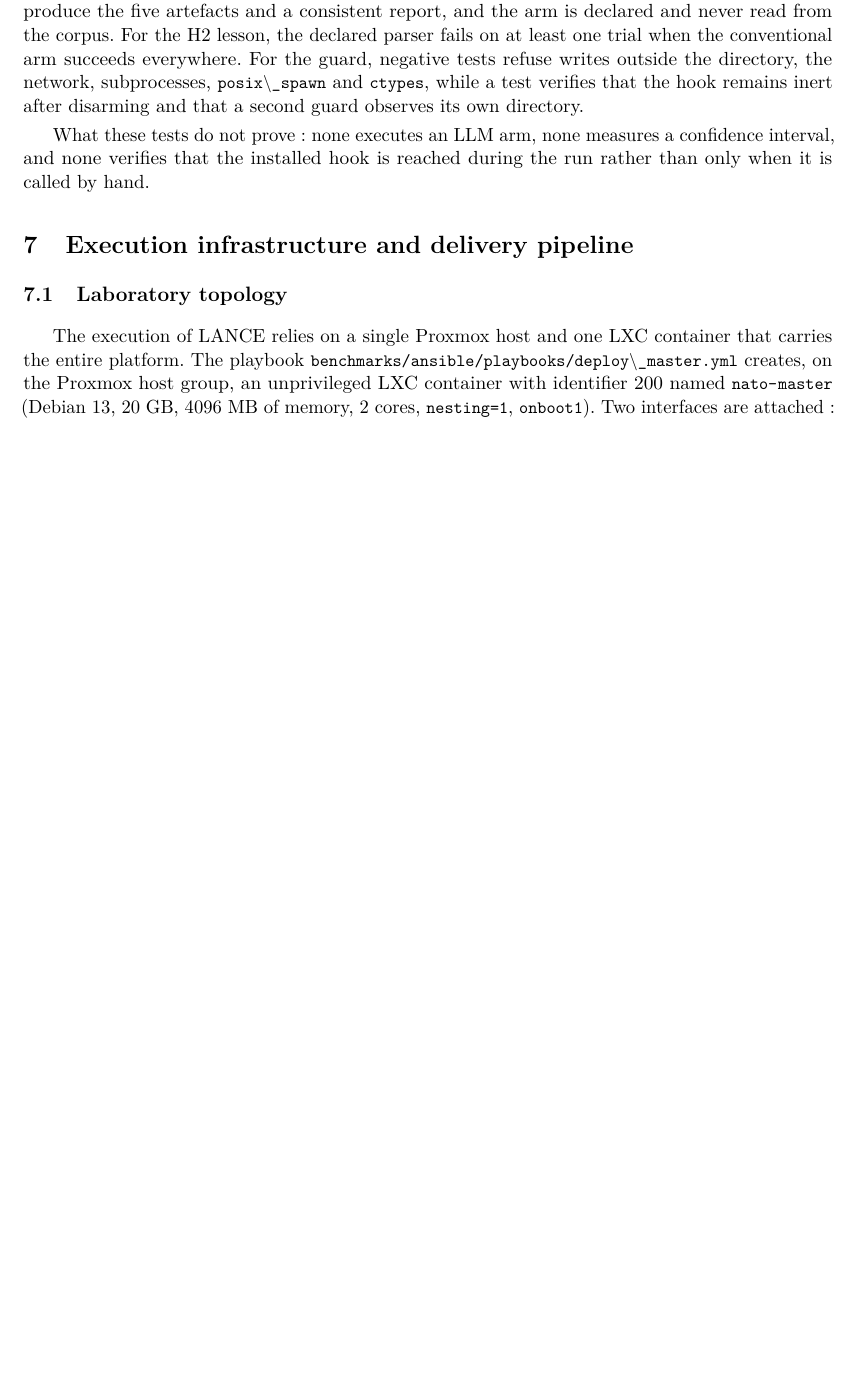
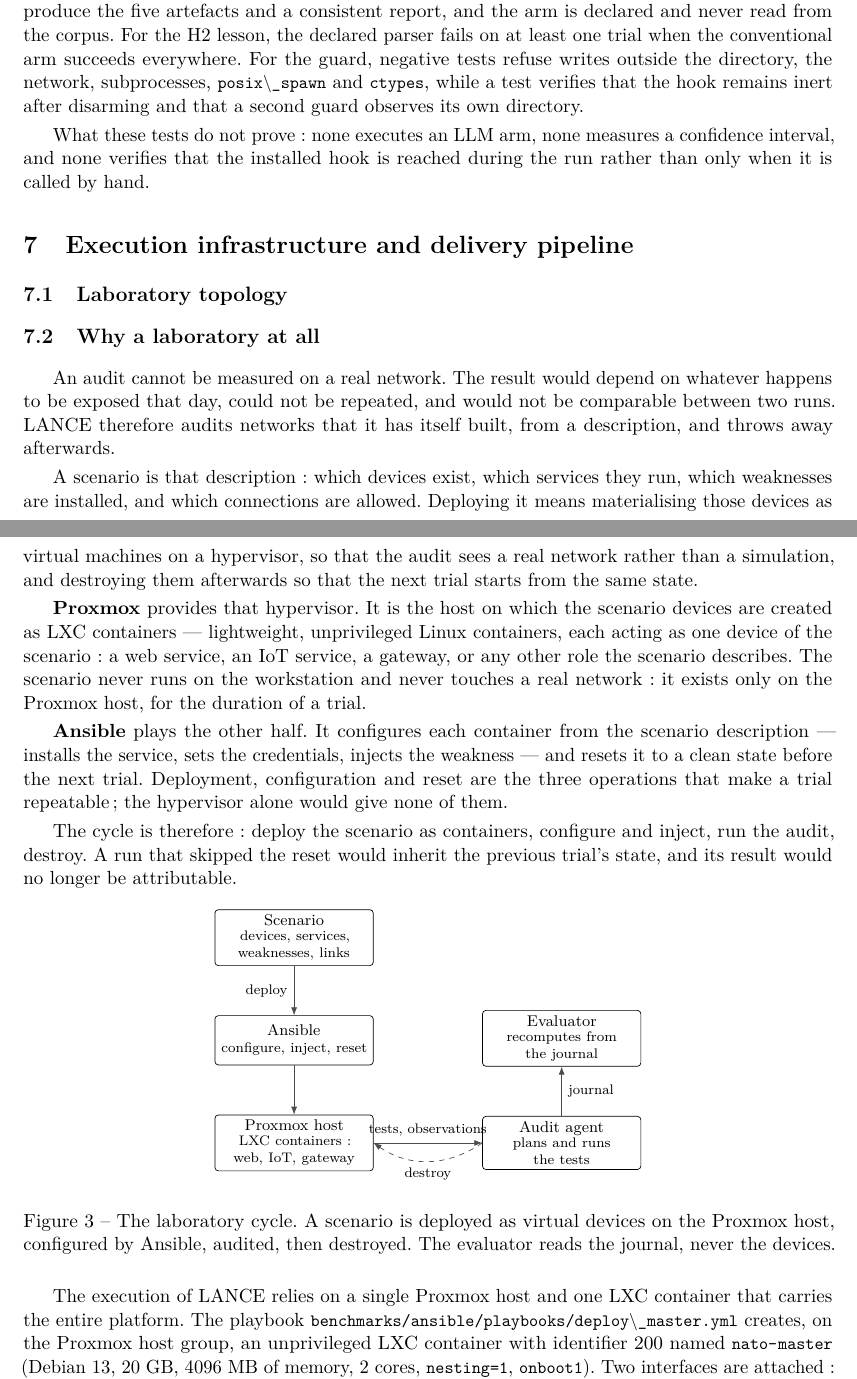
Before and after one commit to Tanguyvans/LANCE, a LaTeX paper (research/2026-10-30-architecture-protocoles-avancement/archive-fr/etat-2026-10-30-fr.tex, which reads research/2026-10-30-architecture-protocoles-avancement/partie-infrastructure.tex): part of page 13 of 23 before the commit and two parts of pages 13 and 14 of 23 after it, the two joined at a grey line, cut so that both start at the same text, the shorter picture padded with empty space. Compiled offline with pdfLaTeX.

Commit message:
docs(report): explain why the laboratory exists before describing it
The infrastructure section opened on 'a Proxmox host and an LXC container with
identifier 200' without ever saying what that is for. A reader who does not know
the project could not tell whether Proxmox was a constraint or a choice.

The section now starts from the reason: an audit cannot be measured on a real
network, so the networks are built from a description and destroyed afterwards.
Proxmox provides the hypervisor on which the scenario devices exist as
containers; Ansible provides configuration, injection and reset, which the
hypervisor alone would not. Deployment, test and destruction are what make a
trial repeatable.

A figure shows the cycle, and both are adapted from the committee presentation
rather than invented here.

25 pages, no LaTeX error, no overfull box.

```diff
--- a/research/2026-10-30-architecture-protocoles-avancement/partie-infrastructure.tex
+++ b/research/2026-10-30-architecture-protocoles-avancement/partie-infrastructure.tex
@@ -2,6 +2,63 @@
 \label{sec:infrastructure}
 
 \subsection{Laboratory topology}
+
+\subsection{Why a laboratory at all}
+\label{sec:proxmox}
+
+An audit cannot be measured on a real network. The result would depend on whatever
+happens to be exposed that day, could not be repeated, and would not be
+comparable between two runs. LANCE therefore audits networks that it has itself
+built, from a description, and throws away afterwards.
+
+A scenario is that description: which devices exist, which services they run,
+which weaknesses are installed, and which connections are allowed. Deploying it
+means materialising those devices as virtual machines on a hypervisor, so that the
+audit sees a real network rather than a simulation, and destroying them afterwards
+so that the next trial starts from the same state.
+
+\textbf{Proxmox} provides that hypervisor. It is the host on which the scenario
+devices are created as LXC containers --- lightweight, unprivileged Linux
+containers, each acting as one device of the scenario: a web service, an IoT
+service, a gateway, or any other role the scenario describes. The scenario never
+runs on the workstation and never touches a real network: it exists only on the
+Proxmox host, for the duration of a trial.
+
+\textbf{Ansible} plays the other half. It configures each container from the
+scenario description --- installs the service, sets the credentials, injects the
+weakness --- and resets it to a clean state before the next trial. Deployment,
+configuration and reset are the three operations that make a trial repeatable; the
+hypervisor alone would give none of them.
+
+The cycle is therefore: deploy the scenario as containers, configure and inject,
+run the audit, destroy. A run that skipped the reset would inherit the previous
+trial's state, and its result would no longer be attributable.
+
+\begin{figure}[H]
+\centering
+\begin{tikzpicture}[
+  box/.style={draw, rounded corners=2pt, align=center, font=\footnotesize,
+              minimum height=10mm, text width=30mm, inner sep=3pt},
+  arr/.style={-{Latex[length=1.6mm]}, font=\scriptsize, draw=black!70},
+  node distance=7mm and 12mm,
+]
+\node[box] (scen) {Scenario\\[-1pt]\scriptsize devices, services,\\[-1pt]\scriptsize weaknesses, links};
+\node[box, below=10mm of scen] (ans) {Ansible\\[-1pt]\scriptsize configure, inject, reset};
+\node[box, below=10mm of ans] (px) {Proxmox host\\[-1pt]\scriptsize LXC containers:\\[-1pt]\scriptsize web, IoT, gateway};
+\node[box, right=22mm of px] (agent) {Audit agent\\[-1pt]\scriptsize plans and runs\\[-1pt]\scriptsize the tests};
+\node[box, above=10mm of agent] (eval) {Evaluator\\[-1pt]\scriptsize recomputes from\\[-1pt]\scriptsize the journal};
+% flows
+\draw[arr] (scen) -- node[left]{\scriptsize deploy} (ans);
+\draw[arr] (ans) -- (px);
+\draw[arr] (px) -- node[above]{\scriptsize tests, observations} (agent);
+\draw[arr] (agent) -- node[right]{\scriptsize journal} (eval);
+\draw[arr, dashed] (agent.west) to[bend left=35] node[below]{\scriptsize destroy} (px.east);
+\end{tikzpicture}
+\caption{The laboratory cycle. A scenario is deployed as virtual devices on the
+Proxmox host, configured by Ansible, audited, then destroyed. The evaluator reads
+the journal, never the devices.}
+\label{fig:labo}
+\end{figure}
 
 The execution of LANCE relies on a single Proxmox host and one LXC container that
 carries the entire platform. The playbook
```
Also changed, not shown: research/2026-10-30-architecture-protocoles-avancement/README.md, research/2026-10-30-architecture-protocoles-avancement/etat-2026-10-30.pdf, research/README.md.
